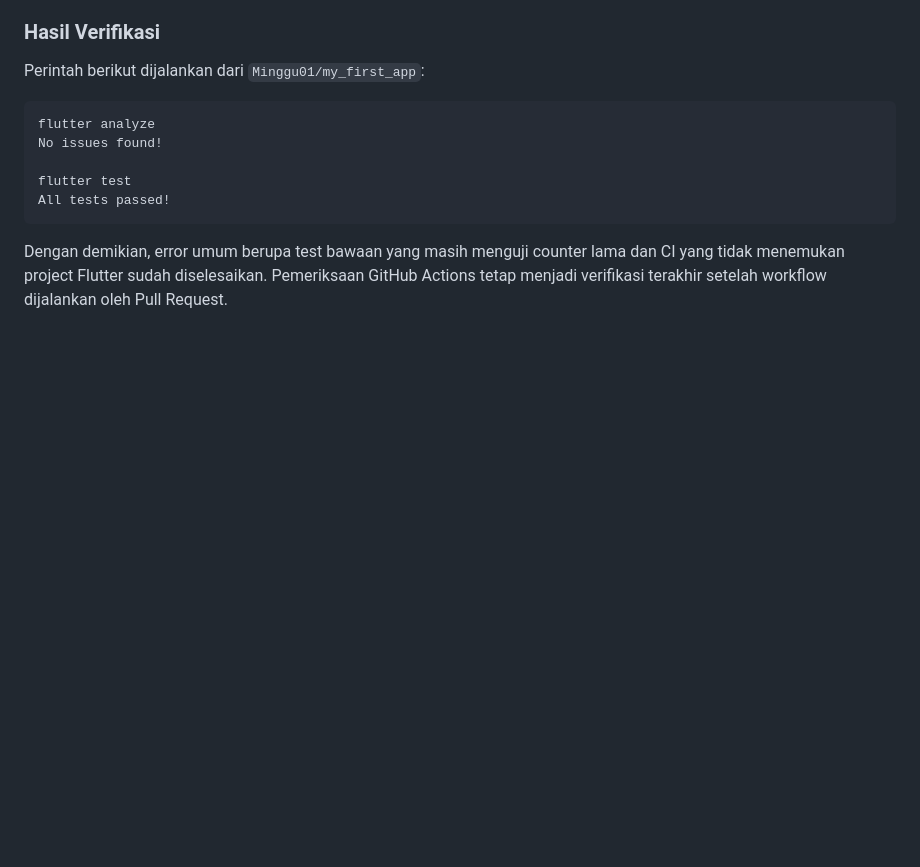
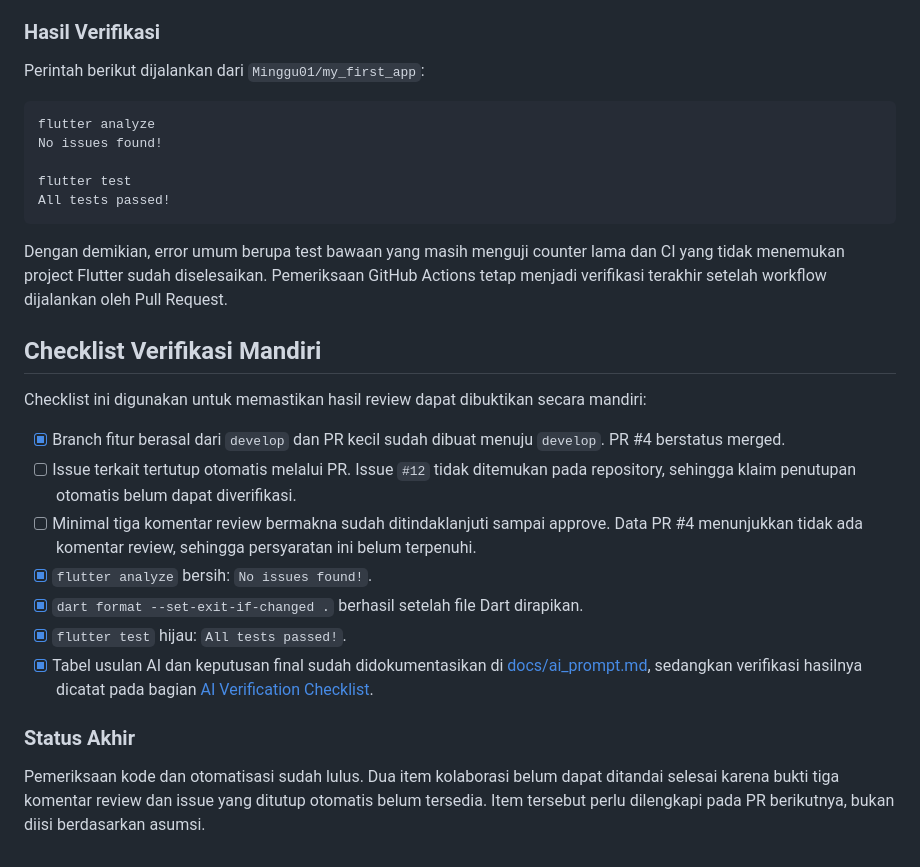
Before and after one commit to fitraadhim/244107020089-mobile-course, a Markdown page: Laporan/08-week-8-mid-project-review/README.md, the part around the change. Drawn GitHub-style; blank space fills up the shorter version.

Commit message:
feat(readme): add self-verification checklist and final status section

```diff
--- a/Laporan/08-week-8-mid-project-review/README.md
+++ b/Laporan/08-week-8-mid-project-review/README.md
@@ -121,3 +121,31 @@ Dengan demikian, error umum berupa test bawaan yang masih menguji counter lama
 dan CI yang tidak menemukan project Flutter sudah diselesaikan. Pemeriksaan
 GitHub Actions tetap menjadi verifikasi terakhir setelah workflow dijalankan
 oleh Pull Request.
+
+## Checklist Verifikasi Mandiri
+
+Checklist ini digunakan untuk memastikan hasil review dapat dibuktikan secara
+mandiri:
+
+- [x] Branch fitur berasal dari `develop` dan PR kecil sudah dibuat menuju
+      `develop`. PR #4 berstatus merged.
+- [ ] Issue terkait tertutup otomatis melalui PR. Issue `#12` tidak ditemukan
+      pada repository, sehingga klaim penutupan otomatis belum dapat
+      diverifikasi.
+- [ ] Minimal tiga komentar review bermakna sudah ditindaklanjuti sampai
+      approve. Data PR #4 menunjukkan tidak ada komentar review, sehingga
+      persyaratan ini belum terpenuhi.
+- [x] `flutter analyze` bersih: `No issues found!`.
+- [x] `dart format --set-exit-if-changed .` berhasil setelah file Dart
+      dirapikan.
+- [x] `flutter test` hijau: `All tests passed!`.
+- [x] Tabel usulan AI dan keputusan final sudah didokumentasikan di
+      [docs/ai_prompt.md](docs/ai_prompt.md), sedangkan verifikasi hasilnya
+      dicatat pada bagian [AI Verification Checklist](#ai-verification-checklist).
+
+### Status Akhir
+
+Pemeriksaan kode dan otomatisasi sudah lulus. Dua item kolaborasi belum dapat
+ditandai selesai karena bukti tiga komentar review dan issue yang ditutup
+otomatis belum tersedia. Item tersebut perlu dilengkapi pada PR berikutnya,
+bukan diisi berdasarkan asumsi.
```
